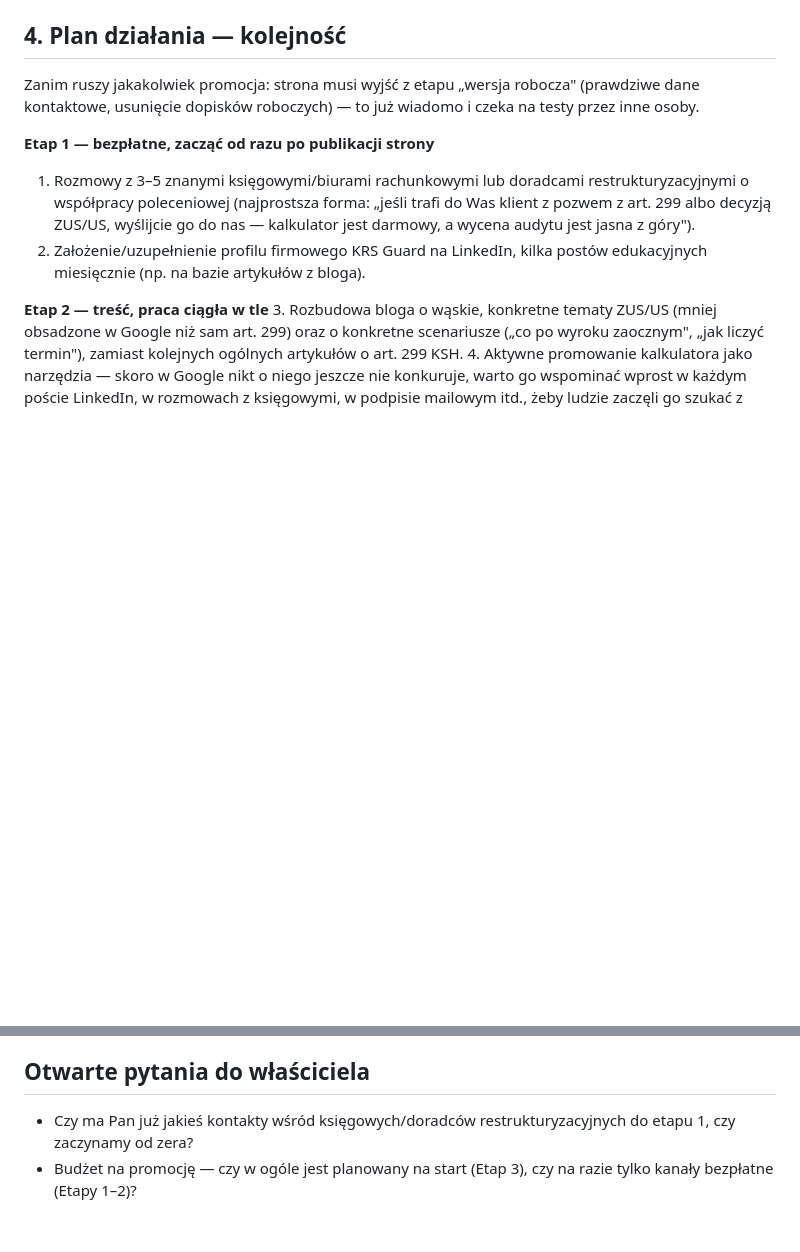
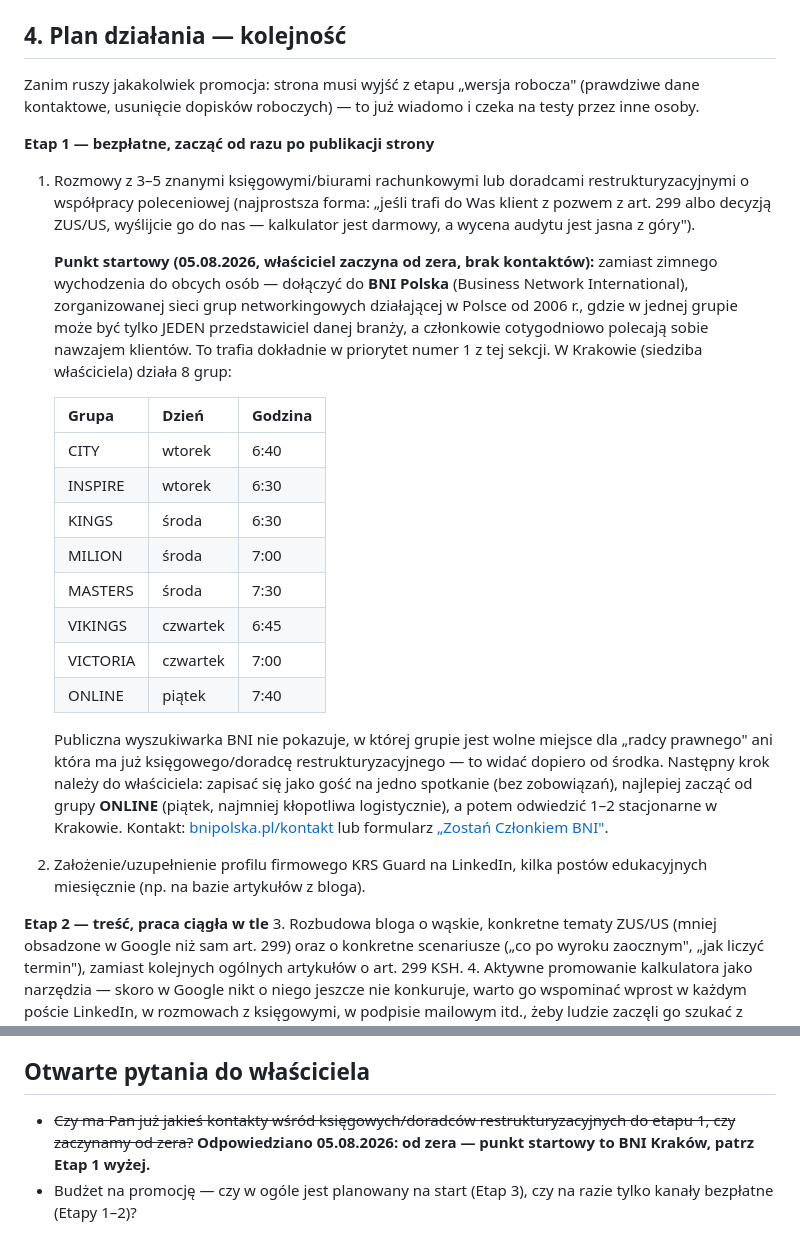
Before and after one commit to pczak333/kancelaria-prs-strona-www, a Markdown page: plany/plan-marketingowy-2026-08-05.md, 2 parts joined by grey strips. GitHub-like rendering; blank space fills up the shorter version.

Commit message:
Plan marketingowy: dopisz konkretny punkt startowy dla Etapu 1 - BNI Krakow (8 grup, rekomendacja od grupy ONLINE), zamknij pytanie o kontakty

```diff
--- a/plany/plan-marketingowy-2026-08-05.md
+++ b/plany/plan-marketingowy-2026-08-05.md
@@ -122,6 +122,34 @@ i czeka na testy przez inne osoby.
    restrukturyzacyjnymi o współpracy poleceniowej (najprostsza forma: „jeśli
    trafi do Was klient z pozwem z art. 299 albo decyzją ZUS/US, wyślijcie go
    do nas — kalkulator jest darmowy, a wycena audytu jest jasna z góry").
+
+   **Punkt startowy (05.08.2026, właściciel zaczyna od zera, brak kontaktów):**
+   zamiast zimnego wychodzenia do obcych osób — dołączyć do **BNI Polska**
+   (Business Network International), zorganizowanej sieci grup networkingowych
+   działającej w Polsce od 2006 r., gdzie w jednej grupie może być tylko JEDEN
+   przedstawiciel danej branży, a członkowie cotygodniowo polecają sobie
+   nawzajem klientów. To trafia dokładnie w priorytet numer 1 z tej sekcji.
+   W Krakowie (siedziba właściciela) działa 8 grup:
+
+   | Grupa | Dzień | Godzina |
+   |---|---|---|
+   | CITY | wtorek | 6:40 |
+   | INSPIRE | wtorek | 6:30 |
+   | KINGS | środa | 6:30 |
+   | MILION | środa | 7:00 |
+   | MASTERS | środa | 7:30 |
+   | VIKINGS | czwartek | 6:45 |
+   | VICTORIA | czwartek | 7:00 |
+   | ONLINE | piątek | 7:40 |
+
+   Publiczna wyszukiwarka BNI nie pokazuje, w której grupie jest wolne miejsce
+   dla „radcy prawnego" ani która ma już księgowego/doradcę restrukturyzacyjnego
+   — to widać dopiero od środka. Następny krok należy do właściciela: zapisać
+   się jako gość na jedno spotkanie (bez zobowiązań), najlepiej zacząć od grupy
+   **ONLINE** (piątek, najmniej kłopotliwa logistycznie), a potem odwiedzić 1–2
+   stacjonarne w Krakowie. Kontakt: [bnipolska.pl/kontakt](https://bnipolska.pl/kontakt/)
+   lub formularz [„Zostań Członkiem BNI"](https://bnipolska.pl/zostan-czlonkiem-bni/).
+
 2. Założenie/uzupełnienie profilu firmowego KRS Guard na LinkedIn, kilka
    postów edukacyjnych miesięcznie (np. na bazie artykułów z bloga).
 
@@ -145,7 +173,8 @@ i czeka na testy przez inne osoby.
 
 ## Otwarte pytania do właściciela
 
-- Czy ma Pan już jakieś kontakty wśród księgowych/doradców restrukturyzacyjnych
-  do etapu 1, czy zaczynamy od zera?
+- ~~Czy ma Pan już jakieś kontakty wśród księgowych/doradców restrukturyzacyjnych
+  do etapu 1, czy zaczynamy od zera?~~ **Odpowiedziano 05.08.2026: od zera —
+  punkt startowy to BNI Kraków, patrz Etap 1 wyżej.**
 - Budżet na promocję — czy w ogóle jest planowany na start (Etap 3), czy na
   razie tylko kanały bezpłatne (Etapy 1–2)?
```
